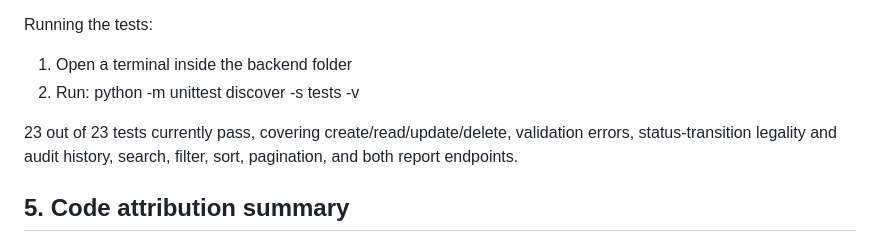
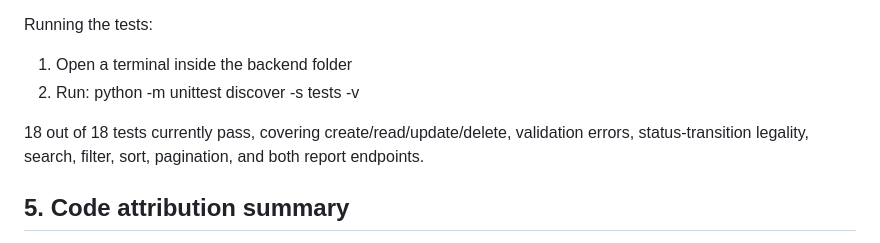
Before and after one commit to mohsinaly17/powerplay-issue-tracker, a Markdown page: README.md, the part around the change. Rendered like a GitHub page.

Commit message:
self: correct test count in README to match actual test suite (18 tests)

```diff
--- a/README.md
+++ b/README.md
@@ -67,9 +67,9 @@ Running the tests:
 1. Open a terminal inside the backend folder
 2. Run: python -m unittest discover -s tests -v
 
-23 out of 23 tests currently pass, covering create/read/update/delete,
-validation errors, status-transition legality and audit history, search,
-filter, sort, pagination, and both report endpoints.
+18 out of 18 tests currently pass, covering create/read/update/delete,
+validation errors, status-transition legality, search, filter, sort,
+pagination, and both report endpoints.
 ## 5. Code attribution summary
 
 Every commit in this repository is self-attributed (self: prefix in the
```
